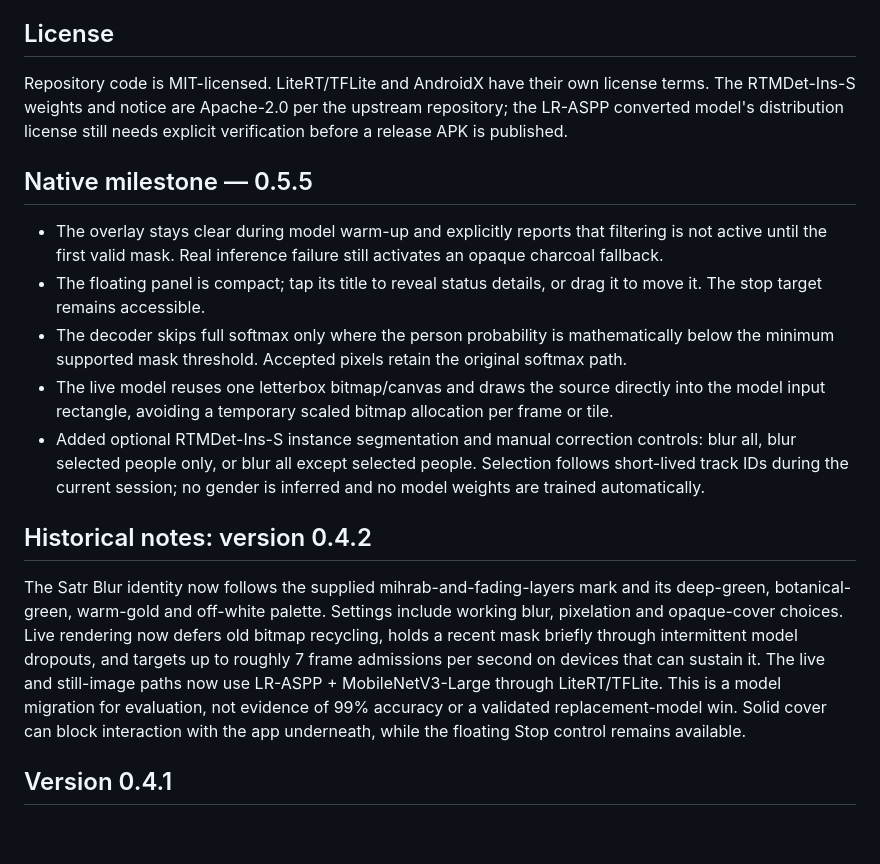
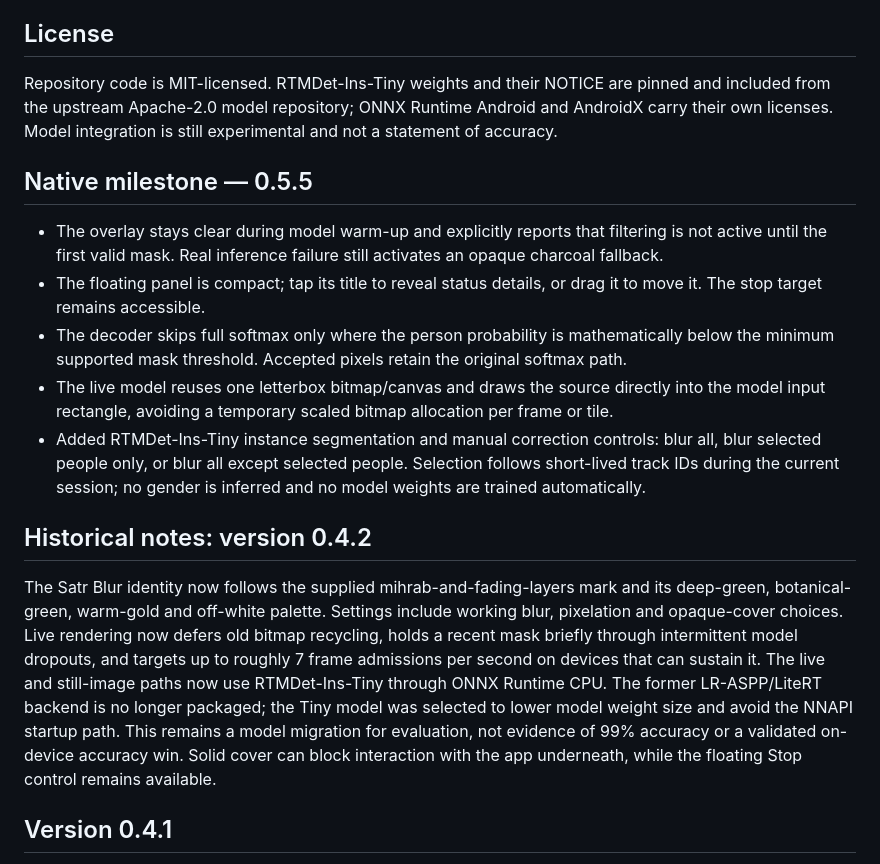
Before and after one commit to Deku-Foundation/-deku-satr, a Markdown page: README.md, the part around one of its changes. Rendered like a GitHub page; blank space fills up the shorter version.

```diff
--- a/README.md
+++ b/README.md
@@ -68,7 +73,7 @@ The PWA uses Xenova/segformer-b0-finetuned-ade-512-512 through Transformers.js a
 
 ## License
 
-Repository code is MIT-licensed. LiteRT/TFLite and AndroidX have their own license terms. The RTMDet-Ins-S weights and notice are Apache-2.0 per the upstream repository; the LR-ASPP converted model's distribution license still needs explicit verification before a release APK is published.
+Repository code is MIT-licensed. RTMDet-Ins-Tiny weights and their NOTICE are pinned and included from the upstream Apache-2.0 model repository; ONNX Runtime Android and AndroidX carry their own licenses. Model integration is still experimental and not a statement of accuracy.
 
 
 ## Native milestone — 0.5.5
@@ -77,11 +82,11 @@ Repository code is MIT-licensed. LiteRT/TFLite and AndroidX have their own licen
 - The floating panel is compact; tap its title to reveal status details, or drag it to move it. The stop target remains accessible.
 - The decoder skips full softmax only where the person probability is mathematically below the minimum supported mask threshold. Accepted pixels retain the original softmax path.
 - The live model reuses one letterbox bitmap/canvas and draws the source directly into the model input rectangle, avoiding a temporary scaled bitmap allocation per frame or tile.
-- Added optional RTMDet-Ins-S instance segmentation and manual correction controls: blur all, blur selected people only, or blur all except selected people. Selection follows short-lived track IDs during the current session; no gender is inferred and no model weights are trained automatically.
+- Added RTMDet-Ins-Tiny instance segmentation and manual correction controls: blur all, blur selected people only, or blur all except selected people. Selection follows short-lived track IDs during the current session; no gender is inferred and no model weights are trained automatically.
 
 ## Historical notes: version 0.4.2
 
-The Satr Blur identity now follows the supplied mihrab-and-fading-layers mark and its deep-green, botanical-green, warm-gold and off-white palette. Settings include working blur, pixelation and opaque-cover choices. Live rendering now defers old bitmap recycling, holds a recent mask briefly through intermittent model dropouts, and targets up to roughly 7 frame admissions per second on devices that can sustain it. The live and still-image paths now use LR-ASPP + MobileNetV3-Large through LiteRT/TFLite. This is a model migration for evaluation, not evidence of 99% accuracy or a validated replacement-model win. Solid cover can block interaction with the app underneath, while the floating Stop control remains available.
+The Satr Blur identity now follows the supplied mihrab-and-fading-layers mark and its deep-green, botanical-green, warm-gold and off-white palette. Settings include working blur, pixelation and opaque-cover choices. Live rendering now defers old bitmap recycling, holds a recent mask briefly through intermittent model dropouts, and targets up to roughly 7 frame admissions per second on devices that can sustain it. The live and still-image paths now use RTMDet-Ins-Tiny through ONNX Runtime CPU. The former LR-ASPP/LiteRT backend is no longer packaged; the Tiny model was selected to lower model weight size and avoid the NNAPI startup path. This remains a model migration for evaluation, not evidence of 99% accuracy or a validated on-device accuracy win. Solid cover can block interaction with the app underneath, while the floating Stop control remains available.
 
 ## Version 0.4.1
 The Arabic-first Home destination contains session status and Start/Stop. Filter strength, confidence threshold and mask expansion are on the separate Settings destination and persist locally. The brand uses the supplied Satr Blur palette and mihrab mark, with Deku Foundation credited separately. Denying POST_NOTIFICATIONS no longer blocks the capture flow; Android may restrict the notification's drawer visibility while the system foreground-service rules and the app/overlay Stop controls remain in force. Metrics are throttled to avoid recomposing the whole dashboard at inference frequency. The live mask is held through two transient empty frames to reduce visible blinking on video; empty masks also skip the CPU blur pass.
```
Also changed, not shown: other parts of README.md (+8 -3 lines).
